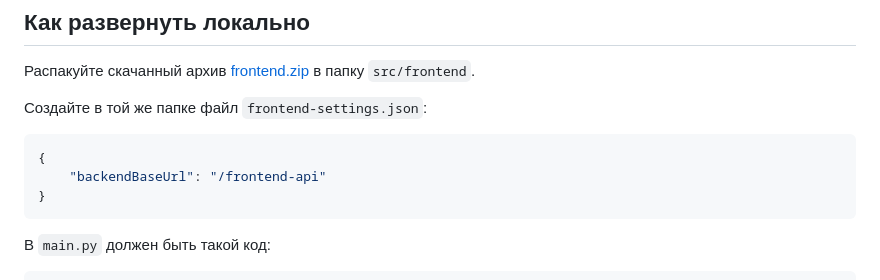
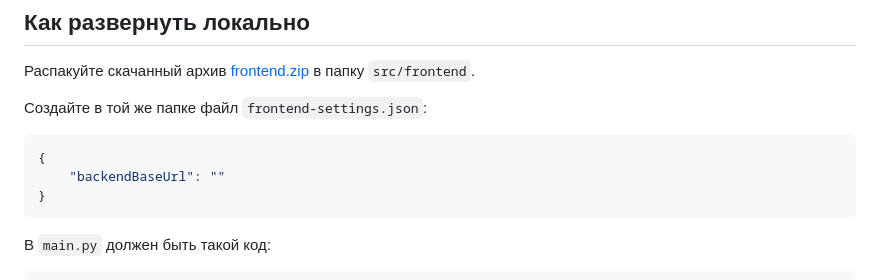
Before and after one commit to keinen87/fastAI, a Markdown page: CONTRIBUTING.md, the part around the change. Rendered like a GitHub page.

Commit message:
fix backend url

````diff
--- a/CONTRIBUTING.md
+++ b/CONTRIBUTING.md
@@ -139,7 +139,7 @@ Cоздайте в той же папке файл `frontend-settings.json`:
 
 ```json
 {
-    "backendBaseUrl": "/frontend-api"
+    "backendBaseUrl": ""
 }
 ```
 
````
